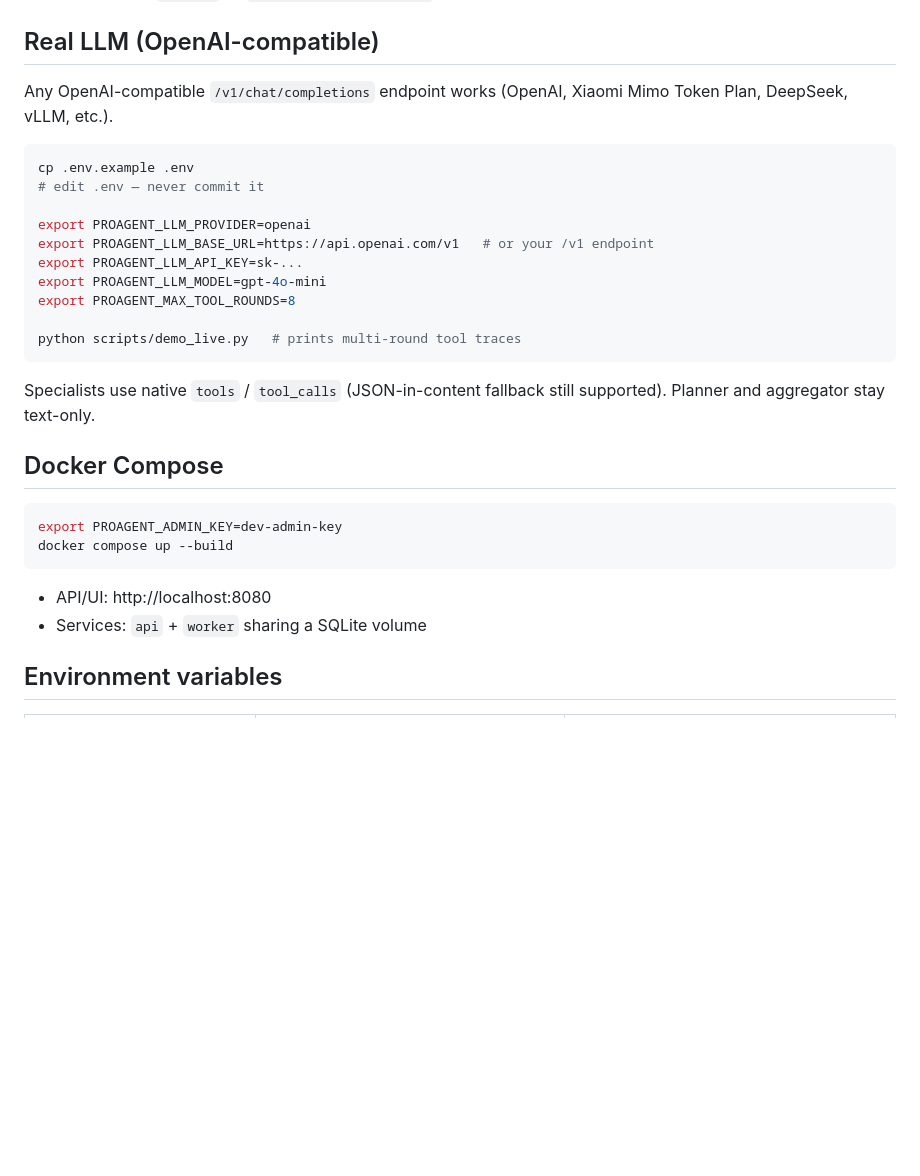
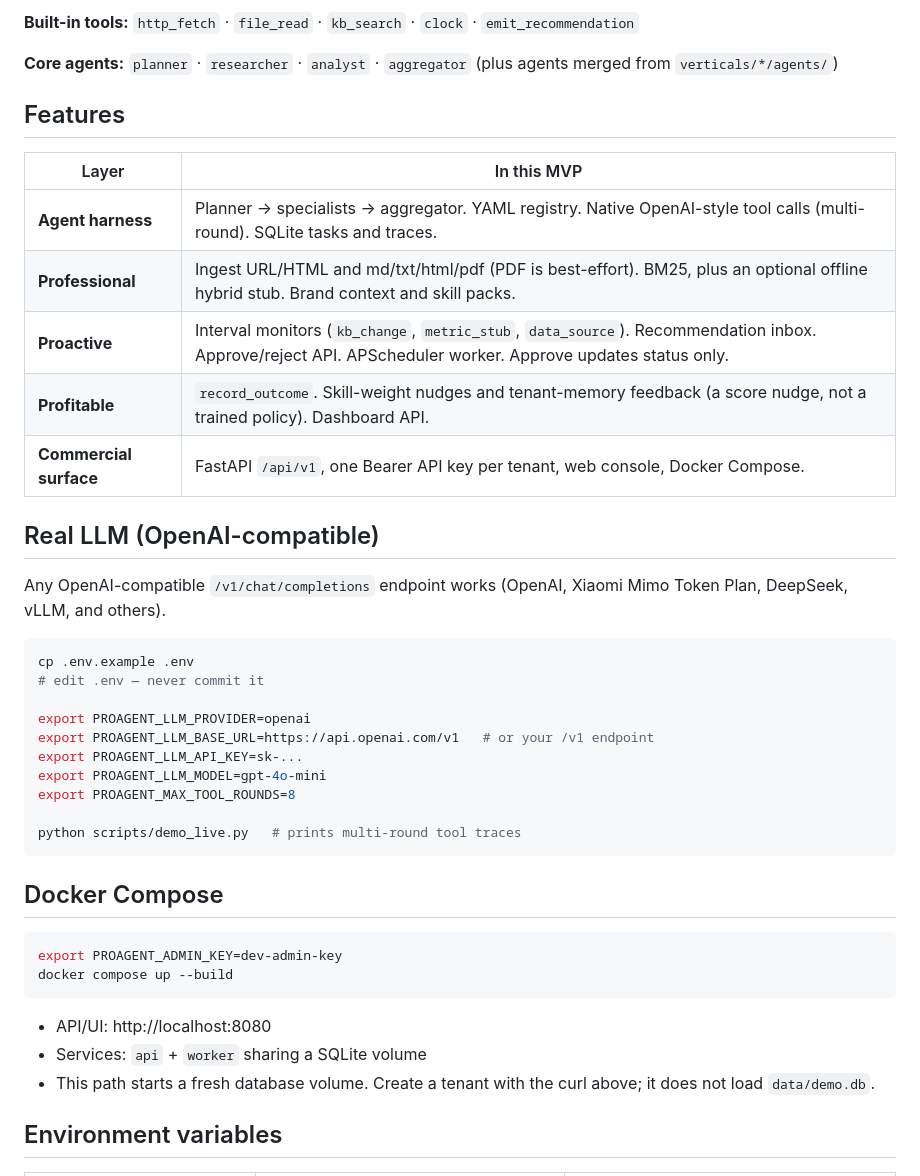
Before and after one commit to HarshRajSinghania/ProAgent-OS, a Markdown page: README.md, the part around one of its changes. Drawn GitHub-style; blank space fills up the shorter version.

````diff
--- a/README.md
+++ b/README.md
@@ -64,6 +110,20 @@ Use the returned `api_key` as `Authorization: Bearer …` for tenant APIs.
+**Built-in tools:** `http_fetch` · `file_read` · `kb_search` · `clock` · `emit_recommendation`
+
+**Core agents:** `planner` · `researcher` · `analyst` · `aggregator` (plus agents merged from `verticals/*/agents/`)
+
+## Features
+
+| Layer | In this MVP |
+|-------|-------------|
+| **Agent harness** | Planner → specialists → aggregator. YAML registry. Native OpenAI-style tool calls (multi-round). SQLite tasks and traces. |
+| **Professional** | Ingest URL/HTML and md/txt/html/pdf (PDF is best-effort). BM25, plus an optional offline hybrid stub. Brand context and skill packs. |
+| **Proactive** | Interval monitors (`kb_change`, `metric_stub`, `data_source`). Recommendation inbox. Approve/reject API. APScheduler worker. Approve updates status only. |
+| **Profitable** | `record_outcome`. Skill-weight nudges and tenant-memory feedback (a score nudge, not a trained policy). Dashboard API. |
+| **Commercial surface** | FastAPI `/api/v1`, one Bearer API key per tenant, web console, Docker Compose. |
+
 ## Real LLM (OpenAI-compatible)
 
-Any OpenAI-compatible `/v1/chat/completions` endpoint works (OpenAI, Xiaomi Mimo Token Plan, DeepSeek, vLLM, etc.).
+Any OpenAI-compatible `/v1/chat/completions` endpoint works (OpenAI, Xiaomi Mimo Token Plan, DeepSeek, vLLM, and others).
 
 ```bash
 cp .env.example .env
@@ -78,8 +138,6 @@ export PROAGENT_MAX_TOOL_ROUNDS=8
 python scripts/demo_live.py   # prints multi-round tool traces
 ```
 
-Specialists use native `tools` / `tool_calls` (JSON-in-content fallback still supported). Planner and aggregator stay text-only.
-
 ## Docker Compose
 
 ```bash
@@ -89,6 +147,7 @@ docker compose up --build
 
 - API/UI: http://localhost:8080
 - Services: `api` + `worker` sharing a SQLite volume
+- This path starts a fresh database volume. Create a tenant with the curl above; it does not load `data/demo.db`.
 
 ## Environment variables
 
````
Also changed, not shown: other parts of README.md (+83 -33 lines), CHANGELOG.md (added, +32 -0 lines), docs/DEMO.md (added, +136 -0 lines).
